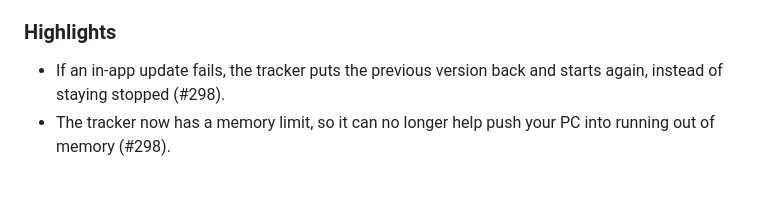
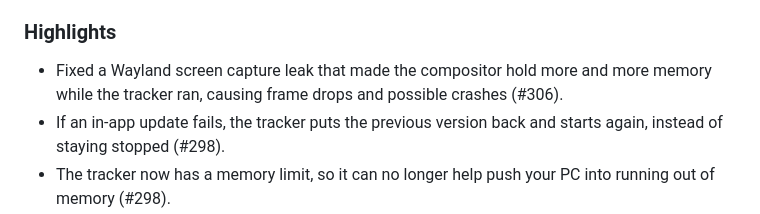
Before and after one commit to FrozenTear/scuffed-crew, a Markdown page: crates/stat-tracker/CHANGELOG.md, the part around the change. GitHub-like rendering; blank space fills up the shorter version.

Commit message:
stat-tracker: CHANGELOG entry for #306

```diff
--- a/crates/stat-tracker/CHANGELOG.md
+++ b/crates/stat-tracker/CHANGELOG.md
@@ -21,6 +21,7 @@ The daily report limit is now 10 (#284). A restart continues the game you were i
 
 ### Highlights
 
+- Fixed a Wayland screen capture leak that made the compositor hold more and more memory while the tracker ran, causing frame drops and possible crashes (#306).
 - If an in-app update fails, the tracker puts the previous version back and starts again, instead of staying stopped (#298).
 - The tracker now has a memory limit, so it can no longer help push your PC into running out of memory (#298).
 - Hero portraits now come from the downloaded hero pack instead of being built into the app (#299).
```
